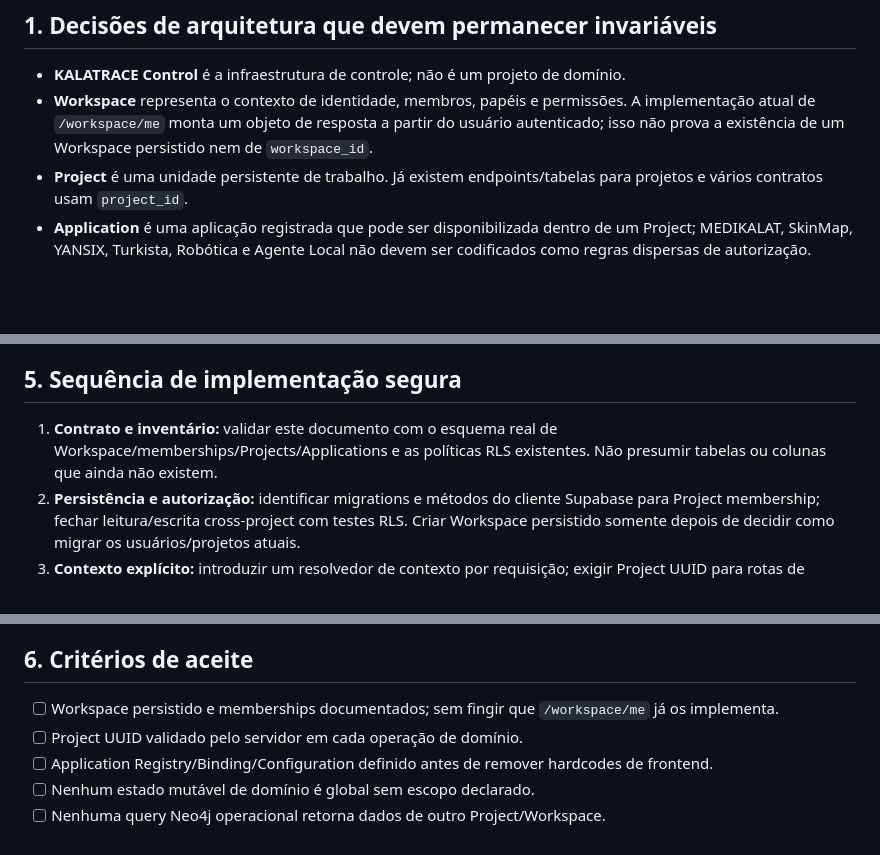
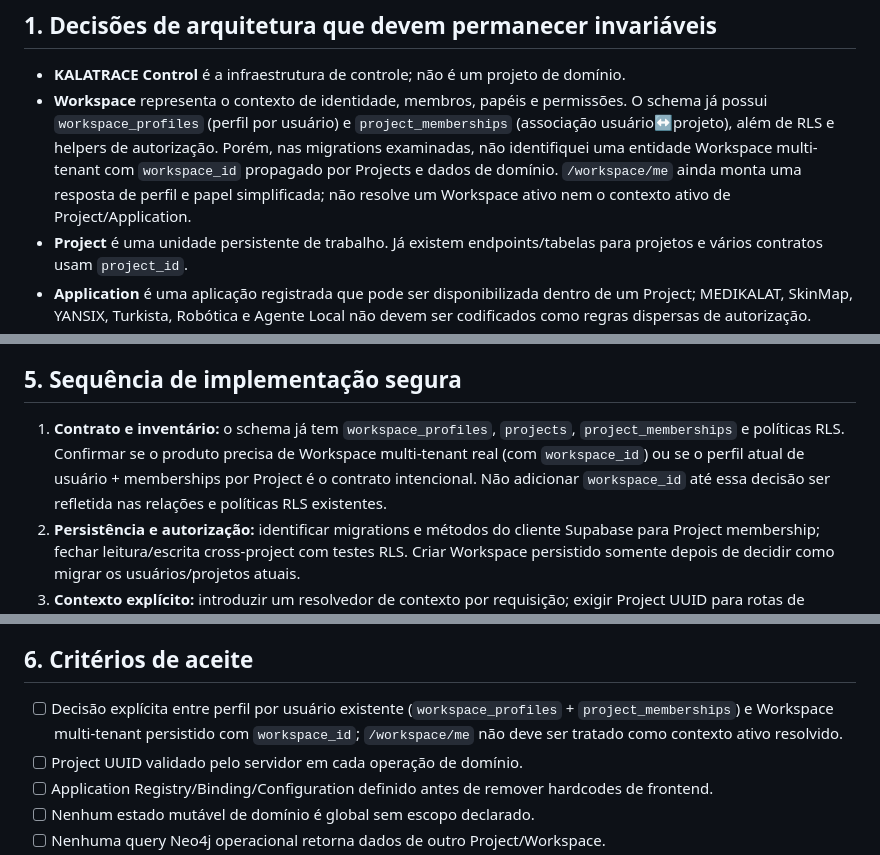
Before and after one commit to Turkista/kalatrace_desenvolvimento, a Markdown page: docs/WORKSPACE_PROJECT_APPLICATION_SCOPE_CONTRACT.md, 3 parts joined by grey strips. Drawn GitHub-style; blank space fills up the shorter version.

Commit message:
docs: align workspace contract with existing schema

```diff
--- a/docs/WORKSPACE_PROJECT_APPLICATION_SCOPE_CONTRACT.md
+++ b/docs/WORKSPACE_PROJECT_APPLICATION_SCOPE_CONTRACT.md
@@ -8,7 +8,7 @@
 ## 1. Decisões de arquitetura que devem permanecer invariáveis
 
 - **KALATRACE Control** é a infraestrutura de controle; não é um projeto de domínio.
-- **Workspace** representa o contexto de identidade, membros, papéis e permissões. A implementação atual de `/workspace/me` monta um objeto de resposta a partir do usuário autenticado; isso não prova a existência de um Workspace persistido nem de `workspace_id`.
+- **Workspace** representa o contexto de identidade, membros, papéis e permissões. O schema já possui `workspace_profiles` (perfil por usuário) e `project_memberships` (associação usuário↔projeto), além de RLS e helpers de autorização. Porém, nas migrations examinadas, não identifiquei uma entidade Workspace multi-tenant com `workspace_id` propagado por Projects e dados de domínio. `/workspace/me` ainda monta uma resposta de perfil e papel simplificada; não resolve um Workspace ativo nem o contexto ativo de Project/Application.
 - **Project** é uma unidade persistente de trabalho. Já existem endpoints/tabelas para projetos e vários contratos usam `project_id`.
 - **Application** é uma aplicação registrada que pode ser disponibilizada dentro de um Project; MEDIKALAT, SkinMap, YANSIX, Turkista, Robótica e Agente Local não devem ser codificados como regras dispersas de autorização.
 - **IEC ≠ KnowledgeNode**. A IEC é a unidade epistemológica/transacional; KnowledgeNode é a entidade estrutural projetada no Knowledge Graph. A relação explícita continua sendo `(:IEC)-[:REPRESENTS]->(:KnowledgeNode)`.
@@ -72,7 +72,7 @@ Nota: a assinatura sem `Request` não significa que a rota esteja pública — o
 
 ## 5. Sequência de implementação segura
 
-1. **Contrato e inventário:** validar este documento com o esquema real de Workspace/memberships/Projects/Applications e as políticas RLS existentes. Não presumir tabelas ou colunas que ainda não existem.
+1. **Contrato e inventário:** o schema já tem `workspace_profiles`, `projects`, `project_memberships` e políticas RLS. Confirmar se o produto precisa de Workspace multi-tenant real (com `workspace_id`) ou se o perfil atual de usuário + memberships por Project é o contrato intencional. Não adicionar `workspace_id` até essa decisão ser refletida nas relações e políticas RLS existentes.
 2. **Persistência e autorização:** identificar migrations e métodos do cliente Supabase para Project membership; fechar leitura/escrita cross-project com testes RLS. Criar Workspace persistido somente depois de decidir como migrar os usuários/projetos atuais.
 3. **Contexto explícito:** introduzir um resolvedor de contexto por requisição; exigir Project UUID para rotas de domínio que precisam de escopo. Manter rotas estáticas de metadata/workflow separadas.
 4. **Estado em memória:** alterar primeiro uma fatia vertical (IEC + evidências + consulta de grafo), com fábrica/registro scoped e reconstrução de dados autorizados; não mudar todos os engines num único patch.
@@ -84,7 +84,7 @@ Nota: a assinatura sem `Request` não significa que a rota esteja pública — o
 
 ## 6. Critérios de aceite
 
-- [ ] Workspace persistido e memberships documentados; sem fingir que `/workspace/me` já os implementa.
+- [ ] Decisão explícita entre perfil por usuário existente (`workspace_profiles` + `project_memberships`) e Workspace multi-tenant persistido com `workspace_id`; `/workspace/me` não deve ser tratado como contexto ativo resolvido.
 - [ ] Project UUID validado pelo servidor em cada operação de domínio.
 - [ ] Application Registry/Binding/Configuration definido antes de remover hardcodes de frontend.
 - [ ] Nenhum estado mutável de domínio é global sem escopo declarado.
```
